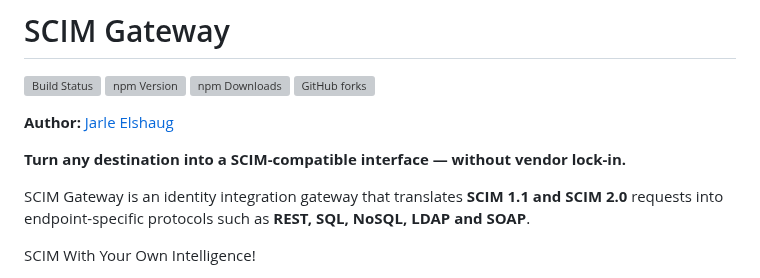
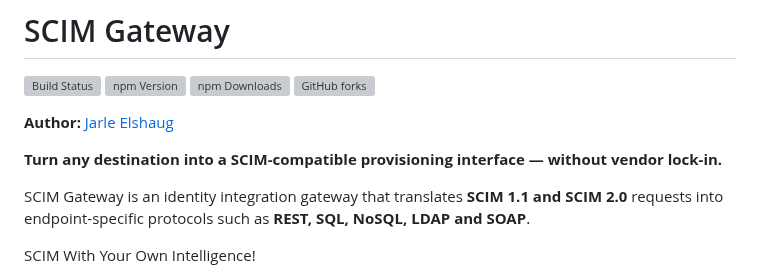
Before and after one commit to jelhub/scimgateway, a Markdown page: README.md, the part around the change. Rendered like a GitHub page; grey boxes are pictures that could not be loaded.

Commit message:
cosmetics

```diff
--- a/README.md
+++ b/README.md
@@ -7,7 +7,7 @@
 
 **Author:** [Jarle Elshaug](https://www.elshaug.xyz)
 
-**Turn any destination into a SCIM-compatible interface — without vendor lock-in.**
+**Turn any destination into a SCIM-compatible provisioning interface — without vendor lock-in.**
 
 SCIM Gateway is an identity integration gateway that translates **SCIM 1.1 and SCIM 2.0** requests into endpoint-specific protocols such as **REST, SQL, NoSQL, LDAP and SOAP**.
 
```
